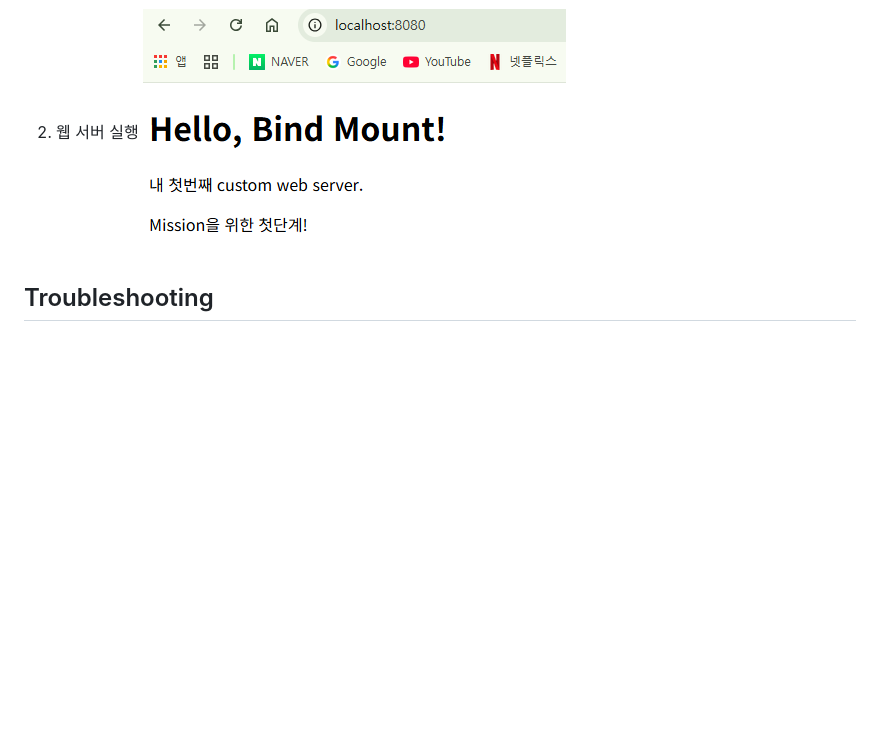
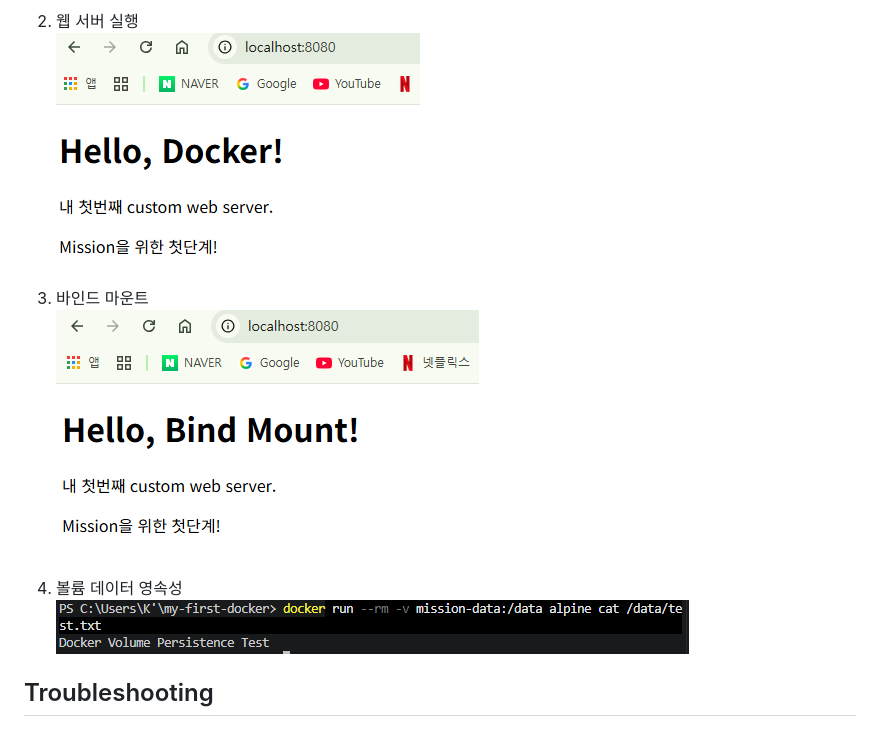
Before and after one commit to ksdevl/my-first-Docker, a Markdown page: README.md, the part around one of its changes. GitHub-like rendering; pictures changed too: images/데이터 영속성.PNG (added); blank space fills up the shorter version.

```diff
--- a/README.md
+++ b/README.md
@@ -1169,10 +1169,13 @@ d-----      2026-11-04   오후 1:52                images
 ![Docker Hello World](./images/Docker%20실행%20결과.PNG)
 
-2. 웹 서버 실행
+2. 웹 서버 실행<br>
+![Hello, Docker!](./images/웹%20서버%20컨테이너(8080)_최초.PNG)
+
+3. 바인드 마운트<br>
 ![Hello, Bind Mount!](./images/웹%20서버%20컨테이너(8080).PNG)
 
-
-
+4. 볼륨 데이터 영속성<br>
+![Docker Volume Persistence Test](./images/데이터%20영속성.PNG)
 
 
 ## Troubleshooting
```
Also changed, not shown: other parts of README.md (+3 -3 lines).
